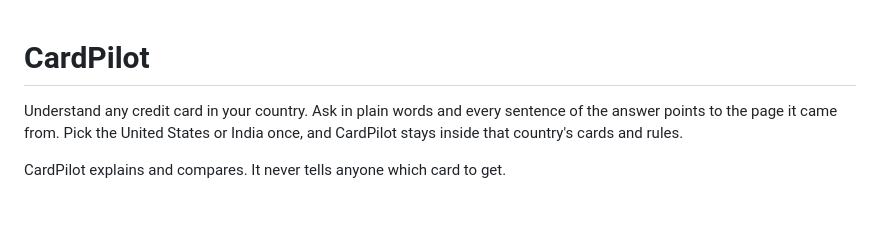
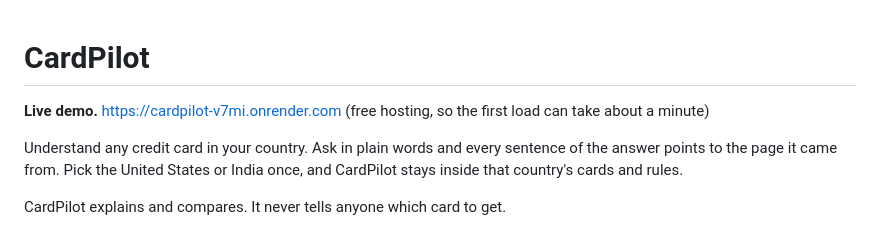
Before and after one commit to sainageshgowrabalaji/CardPilot, a Markdown page: README.md, the part around the change. Rendered like a GitHub page; blank space fills up the shorter version.

Commit message:
Add the live demo link

```diff
--- a/README.md
+++ b/README.md
@@ -1,4 +1,6 @@
 # CardPilot
+
+**Live demo.** https://cardpilot-v7mi.onrender.com (free hosting, so the first load can take about a minute)
 
 Understand any credit card in your country. Ask in plain words and every sentence of the answer
 points to the page it came from. Pick the United States or India once, and CardPilot stays inside
```
